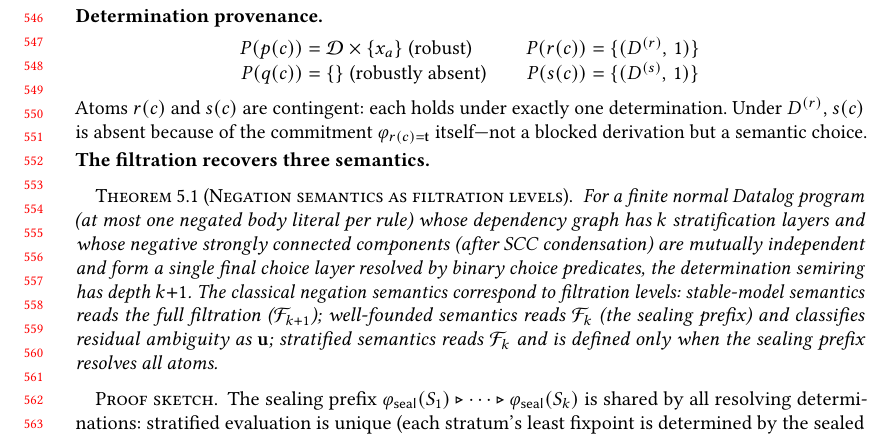
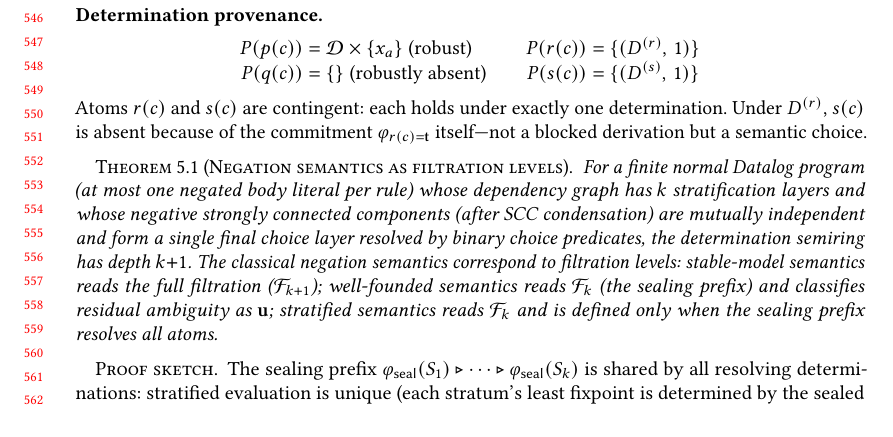
Before and after one commit to jhellerstein/provenance, a LaTeX paper (main.tex): part of page 12 of 32, cut so that both start at the same text, the shorter picture padded with empty space. Compiled offline with pdfLaTeX.

Commit message:
Remove redundant paragraph heading before Theorem 5.1

```diff
--- a/main.tex
+++ b/main.tex
@@ -1179,8 +1179,6 @@ determination.
 Under $D^{(r)}$, $s(c)$ is absent because of the commitment
 $\varphi_{r(c)=\mathbf{t}}$ itself---not a blocked derivation but a
 semantic choice.
-
-\paragraph{The filtration recovers three semantics.}
 
 \begin{theorem}[Negation semantics as filtration levels]
   \label{thm:negation-filtration}
```
